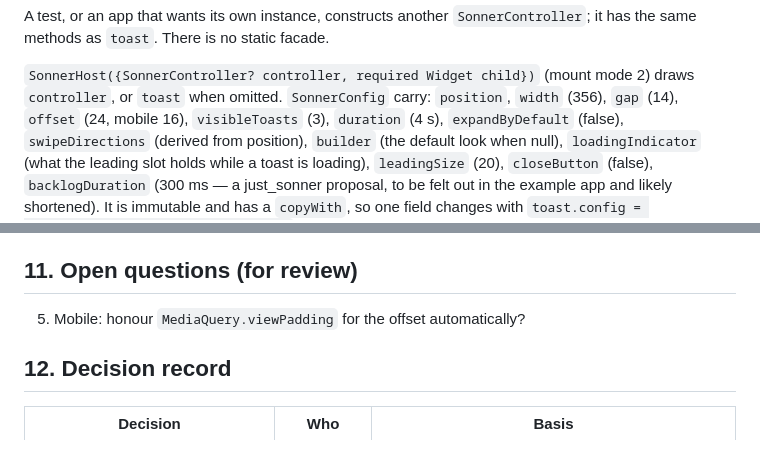
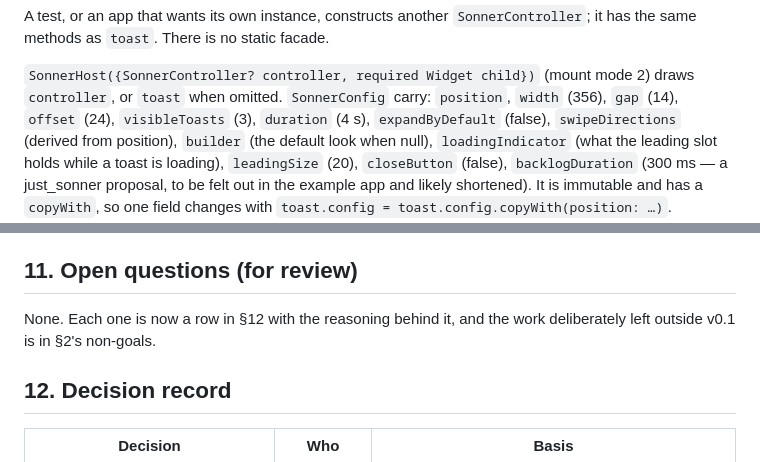
Before and after one commit to kihyun1998/just_sonner, a Markdown page: docs/spec.md, 2 parts joined by grey strips. Drawn GitHub-style.

```diff
--- a/docs/spec.md
+++ b/docs/spec.md
@@ -150,7 +155,7 @@ same methods as `toast`. There is no static facade.
 
 `SonnerHost({SonnerController? controller, required Widget child})` (mount mode 2) draws
 `controller`, or `toast` when omitted. `SonnerConfig` carry: `position`, `width` (356), `gap` (14),
-`offset` (24, mobile 16), `visibleToasts` (3), `duration` (4 s), `expandByDefault` (false),
+`offset` (24), `visibleToasts` (3), `duration` (4 s), `expandByDefault` (false),
 `swipeDirections` (derived from position), `builder` (the default look when null),
 `loadingIndicator` (what the leading slot holds while a toast is loading), `leadingSize` (20),
 `closeButton` (false), `backlogDuration` (300 ms — a just_sonner proposal, to be felt out in the
@@ -476,7 +481,8 @@ flash `FlashBar` through the adapter in §1.
 
 ## 11. Open questions (for review)
 
-5. Mobile: honour `MediaQuery.viewPadding` for the offset automatically?
+None. Each one is now a row in §12 with the reasoning behind it, and the work deliberately left
+outside v0.1 is in §2's non-goals.
 
 ## 12. Decision record
 
```
Also changed, not shown: other parts of docs/spec.md (+9 -4 lines).
